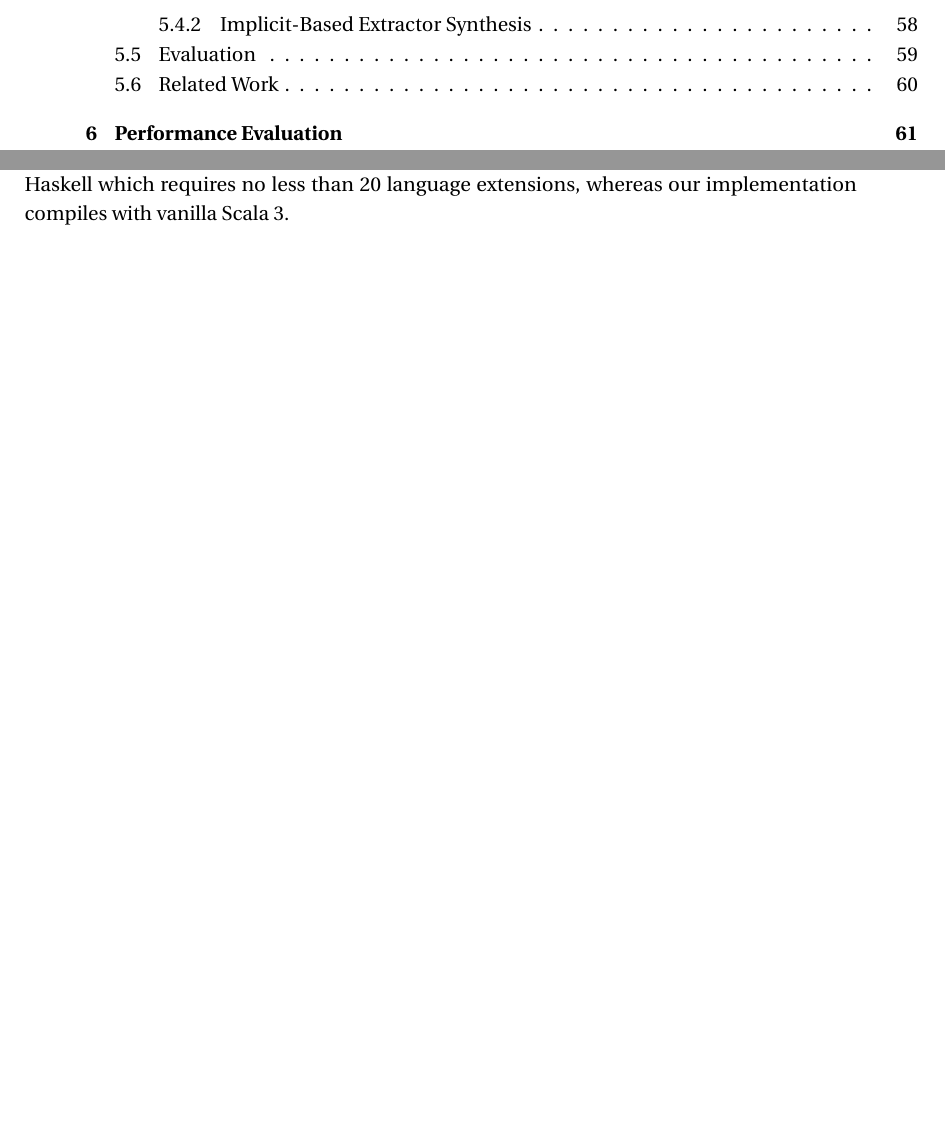
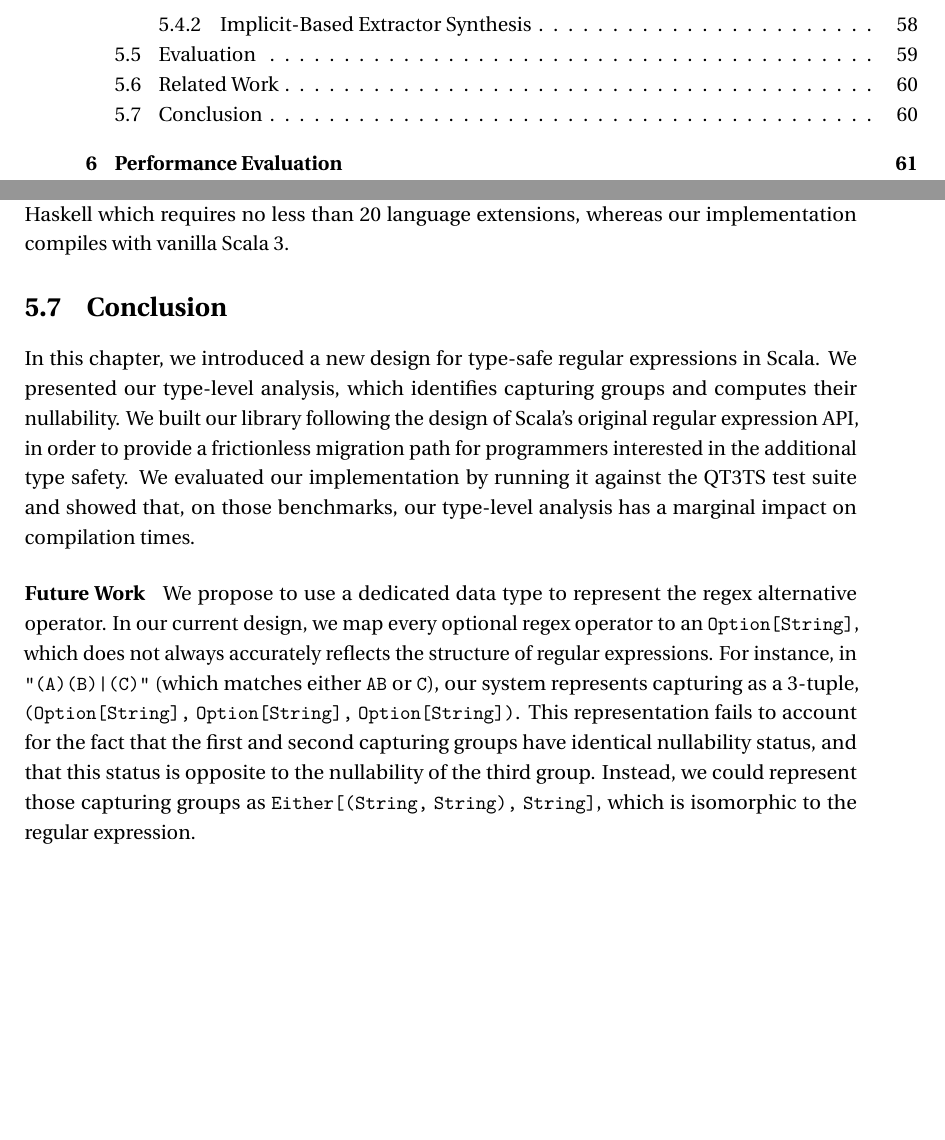
Before and after one commit to OlivierBlanvillain/thesis, a LaTeX thesis (thesis.tex, which reads symposium.tex): two parts of pages 11 and 74 of 116, joined at a grey line, cut so that both start at the same text, the shorter picture padded with empty space. Compiled offline with LuaLaTeX; a missing font is replaced by an installed copy or a similar font; a LaTeX package or settings file that is missing is left out.

Commit message:
Type-Safe Regular Expressions: conclusion

```diff
--- a/symposium.tex
+++ b/symposium.tex
@@ -257,3 +258,16 @@ In practice, their tool operates similarly to a linter: it reports false positiv
 
 Also this talk, from Stephanie: \citep{weirich2014examples}
 dependently-typed flavor of GHC Haskell which requires no less than 20 language extensions, whereas our implementation compiles with vanilla Scala~3.
+
+\section{Conclusion}
+
+In this chapter, we introduced a new design for type-safe regular expressions in Scala.
+We presented our type-level analysis, which identifies capturing groups and computes their nullability.
+We built our library following the design of Scala's original regular expression API, in order to provide a frictionless migration path for programmers interested in the additional type safety.
+We evaluated our implementation by running it against the QT3TS test suite and showed that, on those benchmarks, our type-level analysis has a marginal impact on compilation times.
+
+\paragraph{Future Work}
+We propose to use a dedicated data type to represent the regex alternative operator.
+In our current design, we map every optional regex operator to an |Option[String]|, which does not always accurately reflects the structure of regular expressions.
+For instance, in \lstinline!"(A)(B)|(C)"! (which matches either |AB| or |C|), our system represents capturing as a 3-tuple, |(Option[String],| |Option[String],| |Option[String])|. This representation fails to account for the fact that the first and second capturing groups have identical nullability status, and that this status is opposite to the nullability of the third group.
+Instead, we could represent those capturing groups as |Either[(String,| |String),| |String]|, which is isomorphic to the regular expression.
```
Also changed, not shown: thesis.tex (+0 -2 lines), docs/thesis.pdf, symposium.tex (1 more changed lines), 2 other files.
